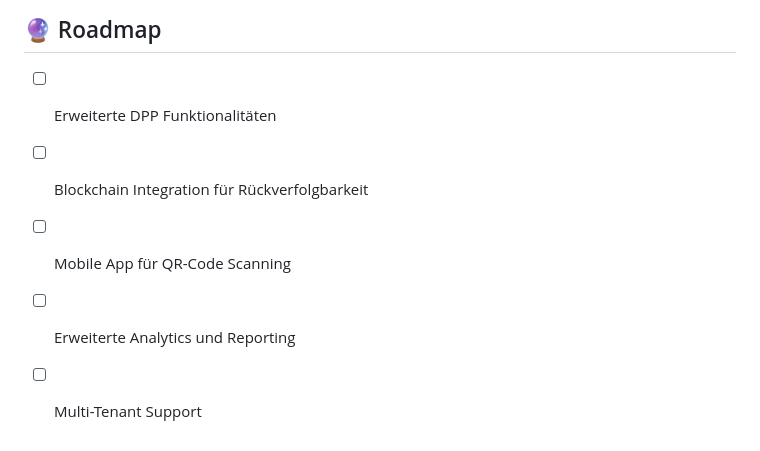
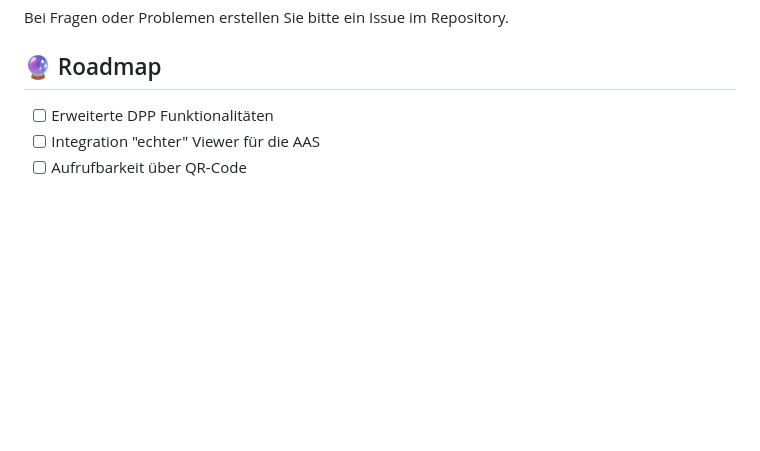
Before and after one commit to meta-level-public/aas-bike-showcase, a Markdown page: README.md, the part around the change. Rendered like a GitHub page; blank space fills up the shorter version.

Commit message:
Updates roadmap in README
Removes outdated roadmap items and adds new, more relevant items
such as integrating a viewer and QR code access.

This aligns the roadmap with the project's current direction.

```diff
--- a/README.md
+++ b/README.md
@@ -221,7 +221,5 @@ Bei Fragen oder Problemen erstellen Sie bitte ein Issue im Repository.
 ## 🔮 Roadmap
 
 - [ ] Erweiterte DPP Funktionalitäten
-- [ ] Blockchain Integration für Rückverfolgbarkeit
-- [ ] Mobile App für QR-Code Scanning
-- [ ] Erweiterte Analytics und Reporting
-- [ ] Multi-Tenant Support
+- [ ] Integration "echter" Viewer für die AAS
+- [ ] Aufrufbarkeit über QR-Code
```
